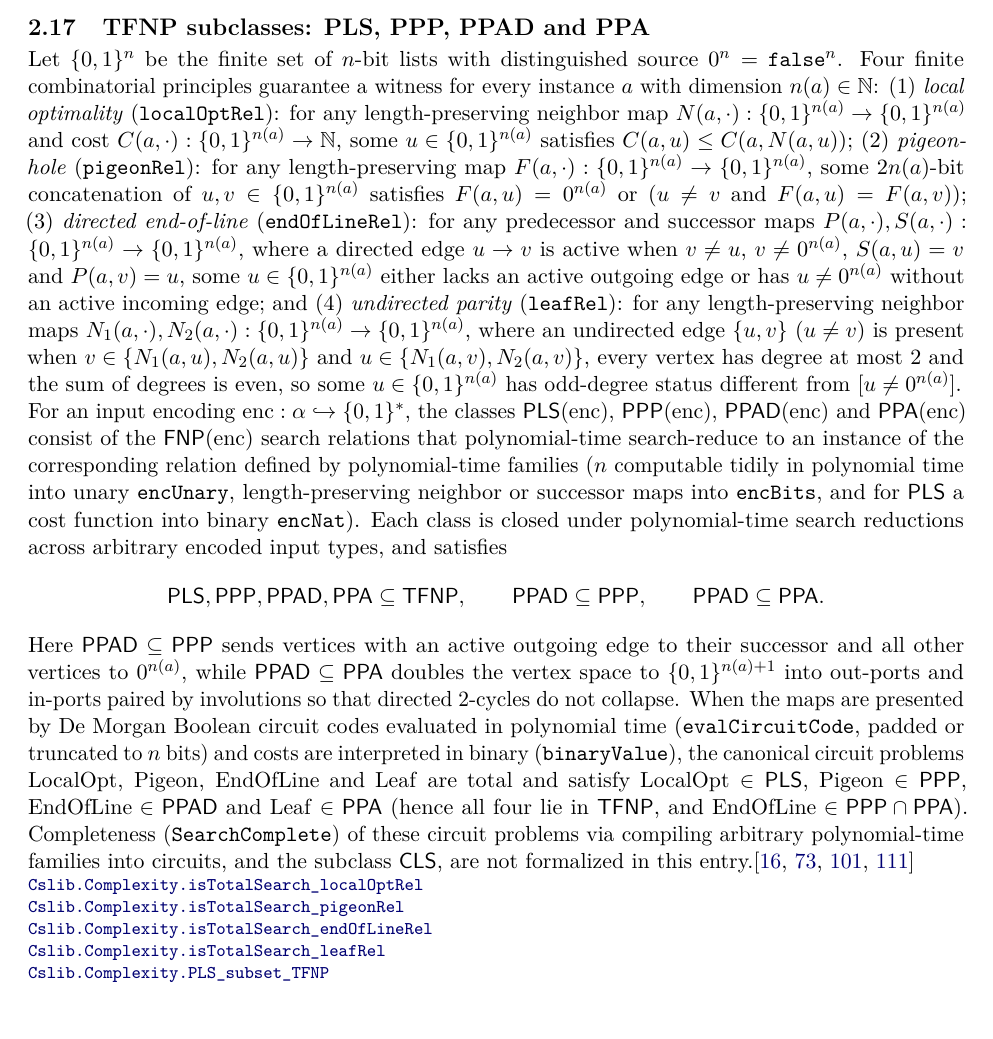
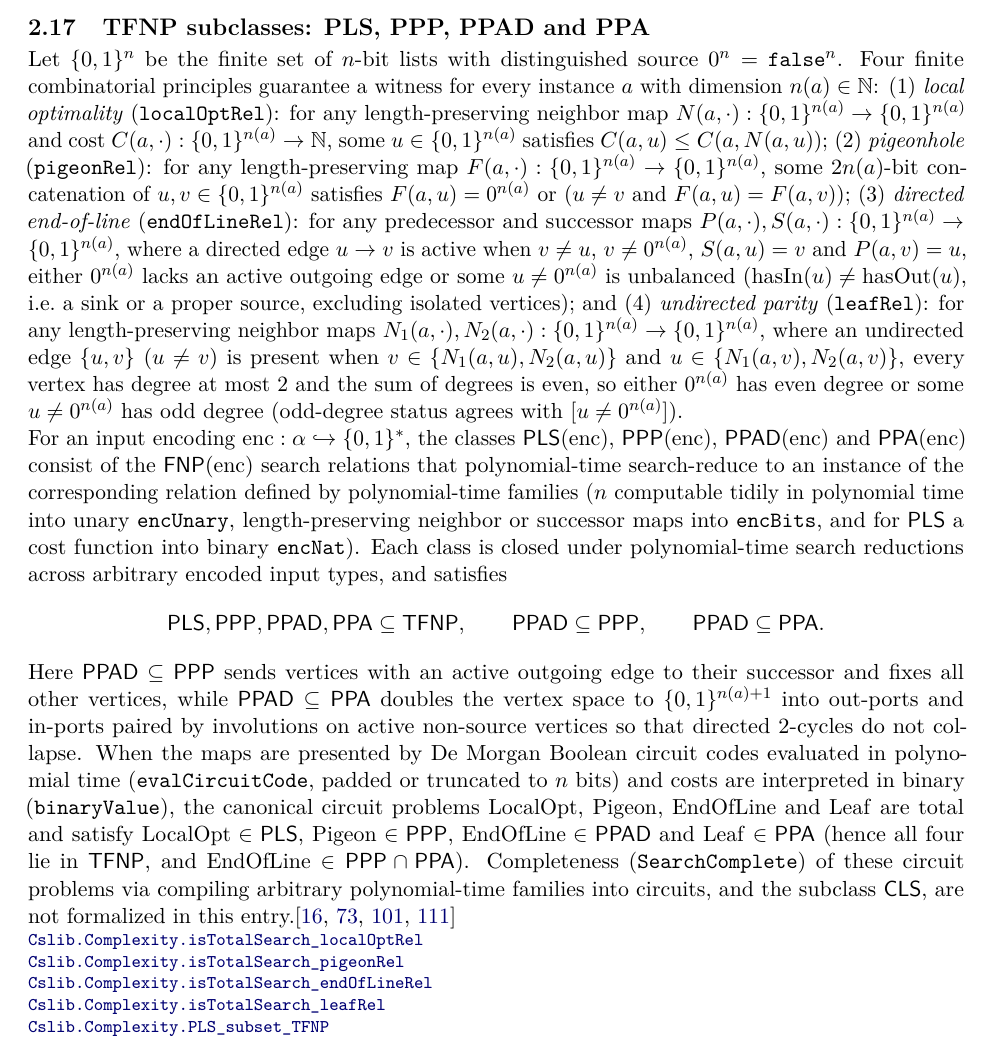
Before and after one commit to SamuelSchlesinger/complexitylib2, a LaTeX document (paper/main.tex, which reads paper/sections/structure.tex): part of page 21 of 102, cut so that both start at the same text. Compiled offline with pdfLaTeX.

Commit message:
doc(TFNP): refine endOfLineRel/leafRel prose and re-pin declat anchors

```diff
--- a/paper/sections/structure.tex
+++ b/paper/sections/structure.tex
@@ -612,14 +612,16 @@ of $u,v\in\{0,1\}^{n(a)}$ satisfies $F(a,u)=0^{n(a)}$ or
 (3)~\emph{directed end-of-line} (\texttt{endOfLineRel}): for any predecessor
 and successor maps $P(a,\cdot),S(a,\cdot):\{0,1\}^{n(a)}\to\{0,1\}^{n(a)}$,
 where a directed edge $u\to v$ is active when $v\ne u$, $v\ne 0^{n(a)}$,
-$S(a,u)=v$ and $P(a,v)=u$, some $u\in\{0,1\}^{n(a)}$ either lacks an active
-outgoing edge or has $u\ne 0^{n(a)}$ without an active incoming edge; and
+$S(a,u)=v$ and $P(a,v)=u$, either $0^{n(a)}$ lacks an active outgoing edge or
+some $u\ne 0^{n(a)}$ is unbalanced ($\mathrm{hasIn}(u)\ne\mathrm{hasOut}(u)$,
+i.e.\ a sink or a proper source, excluding isolated vertices); and
 (4)~\emph{undirected parity} (\texttt{leafRel}): for any length-preserving
 neighbor maps $N_1(a,\cdot),N_2(a,\cdot):\{0,1\}^{n(a)}\to\{0,1\}^{n(a)}$,
 where an undirected edge $\{u,v\}$ ($u\ne v$) is present when
 $v\in\{N_1(a,u),N_2(a,u)\}$ and $u\in\{N_1(a,v),N_2(a,v)\}$, every vertex has
-degree at most $2$ and the sum of degrees is even, so some
-$u\in\{0,1\}^{n(a)}$ has odd-degree status different from $[u\ne 0^{n(a)}]$.
+degree at most $2$ and the sum of degrees is even, so either $0^{n(a)}$ has
+even degree or some $u\ne 0^{n(a)}$ has odd degree (odd-degree status agrees
+with $[u\ne 0^{n(a)}]$).
 
 For an input encoding $\mathrm{enc}:\alpha\hookrightarrow\{0,1\}^*$, the
 classes $\cc{PLS}(\mathrm{enc})$, $\cc{PPP}(\mathrm{enc})$,
@@ -637,10 +639,11 @@ and satisfies
 \cc{PPAD}\subseteq\cc{PPA}.
 \]
 Here $\cc{PPAD}\subseteq\cc{PPP}$ sends vertices with an active outgoing edge
-to their successor and all other vertices to $0^{n(a)}$, while
+to their successor and fixes all other vertices, while
 $\cc{PPAD}\subseteq\cc{PPA}$ doubles the vertex space to $\{0,1\}^{n(a)+1}$
-into out-ports and in-ports paired by involutions so that directed $2$-cycles
-do not collapse. When the maps are presented by De Morgan Boolean circuit codes
+into out-ports and in-ports paired by involutions on active non-source vertices
+so that directed $2$-cycles do not collapse. When the maps are presented by De
+Morgan Boolean circuit codes
 evaluated in polynomial time (\texttt{evalCircuitCode}, padded or truncated to
 $n$ bits) and costs are interpreted in binary (\texttt{binaryValue}), the
 canonical circuit problems $\mathrm{LocalOpt}$, $\mathrm{Pigeon}$,
@@ -651,9 +654,9 @@ lie in $\cc{TFNP}$, and $\mathrm{EndOfLine}\in\cc{PPP}\cap\cc{PPA}$).
 Completeness (\texttt{SearchComplete}) of these circuit problems via compiling
 arbitrary polynomial-time families into circuits, and the subclass $\cc{CLS}$,
 are not formalized in this entry.\citep{JohnsonPapadimitriouYannakakis1988,MegiddoPapadimitriou1991,Papadimitriou1994PPAD,BeameEtAl1998}
-\declat{ee7e89498cf0e4634eb2c9c8d8e2cda2a9413ee8}{Complexity/Computability/Complexity/Classes/TFNP/Subclasses/Principles.lean}{118}{Cslib.Complexity.isTotalSearch_localOptRel}
-\declat{ee7e89498cf0e4634eb2c9c8d8e2cda2a9413ee8}{Complexity/Computability/Complexity/Classes/TFNP/Subclasses/Principles.lean}{154}{Cslib.Complexity.isTotalSearch_pigeonRel}
-\declat{ee7e89498cf0e4634eb2c9c8d8e2cda2a9413ee8}{Complexity/Computability/Complexity/Classes/TFNP/Subclasses/Principles.lean}{257}{Cslib.Complexity.isTotalSearch_endOfLineRel}
-\declat{ee7e89498cf0e4634eb2c9c8d8e2cda2a9413ee8}{Complexity/Computability/Complexity/Classes/TFNP/Subclasses/Principles.lean}{399}{Cslib.Complexity.isTotalSearch_leafRel}
-\declat{ee7e89498cf0e4634eb2c9c8d8e2cda2a9413ee8}{Complexity/Computability/Complexity/Classes/TFNP/Subclasses.lean}{609}{Cslib.Complexity.PLS_subset_TFNP}
-\declat{ee7e89498cf0e4634eb2c9c8d8e2cda2a9413ee8}{Complexity/Computability/Complexity/Classes/TFNP/Subclasses.lean}{614}{Cslib.Complexity.PPP_subset_TFNP}
+\declat{7cca458dfb2da2122c5308cfd1e2de80ef3bc4bd}{Complexity/Computability/Complexity/Classes/TFNP/Subclasses/Principles.lean}{118}{Cslib.Complexity.isTotalSearch_localOptRel}
+\declat{7cca458dfb2da2122c5308cfd1e2de80ef3bc4bd}{Complexity/Computability/Complexity/Classes/TFNP/Subclasses/Principles.lean}{154}{Cslib.Complexity.isTotalSearch_pigeonRel}
+\declat{7cca458dfb2da2122c5308cfd1e2de80ef3bc4bd}{Complexity/Computability/Complexity/Classes/TFNP/Subclasses/Principles.lean}{290}{Cslib.Complexity.isTotalSearch_endOfLineRel}
+\declat{7cca458dfb2da2122c5308cfd1e2de80ef3bc4bd}{Complexity/Computability/Complexity/Classes/TFNP/Subclasses/Principles.lean}{432}{Cslib.Complexity.isTotalSearch_leafRel}
+\declat{7cca458dfb2da2122c5308cfd1e2de80ef3bc4bd}{Complexity/Computability/Complexity/Classes/TFNP/Subclasses.lean}{613}{Cslib.Complexity.PLS_subset_TFNP}
+\declat{7cca458dfb2da2122c5308cfd1e2de80ef3bc4bd}{Complexity/Computability/Complexity/Classes/TFNP/Subclasses.lean}{618}{Cslib.Complexity.PPP_subset_TFNP}
```
Also changed, not shown: paper/sections/structure.tex (16 more changed lines).
